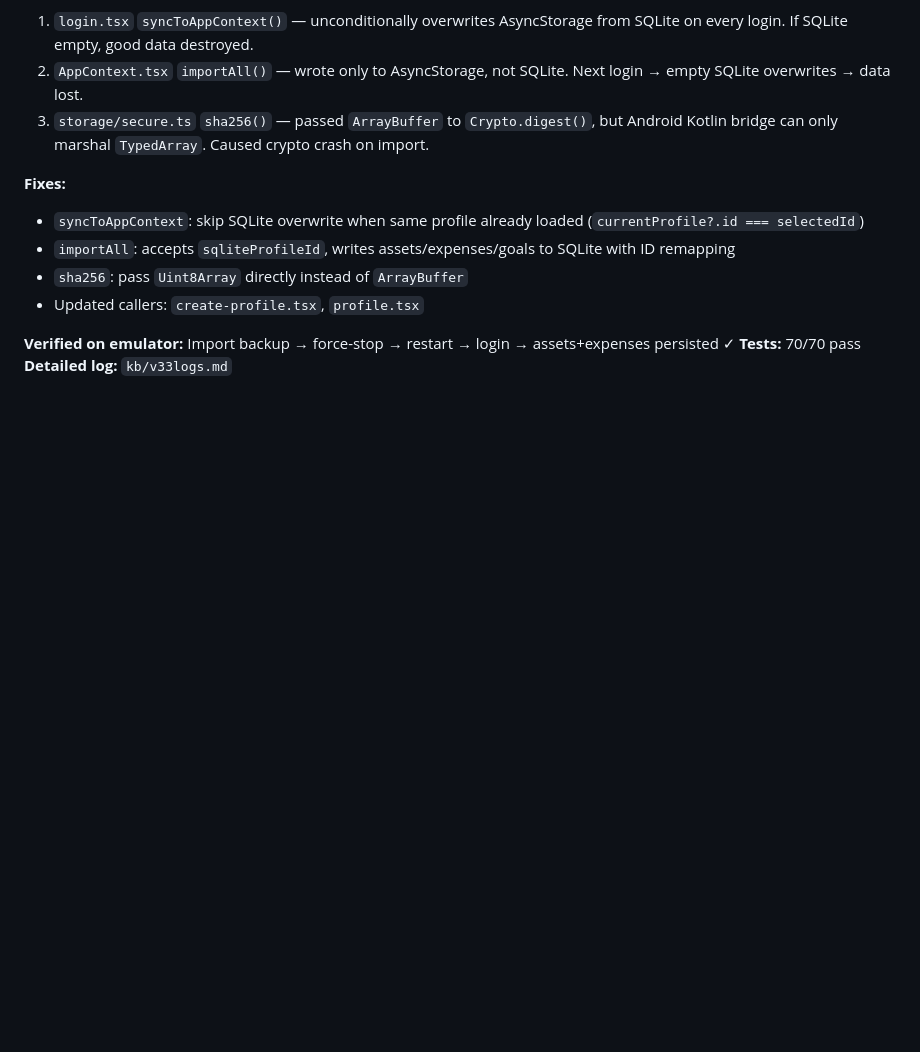
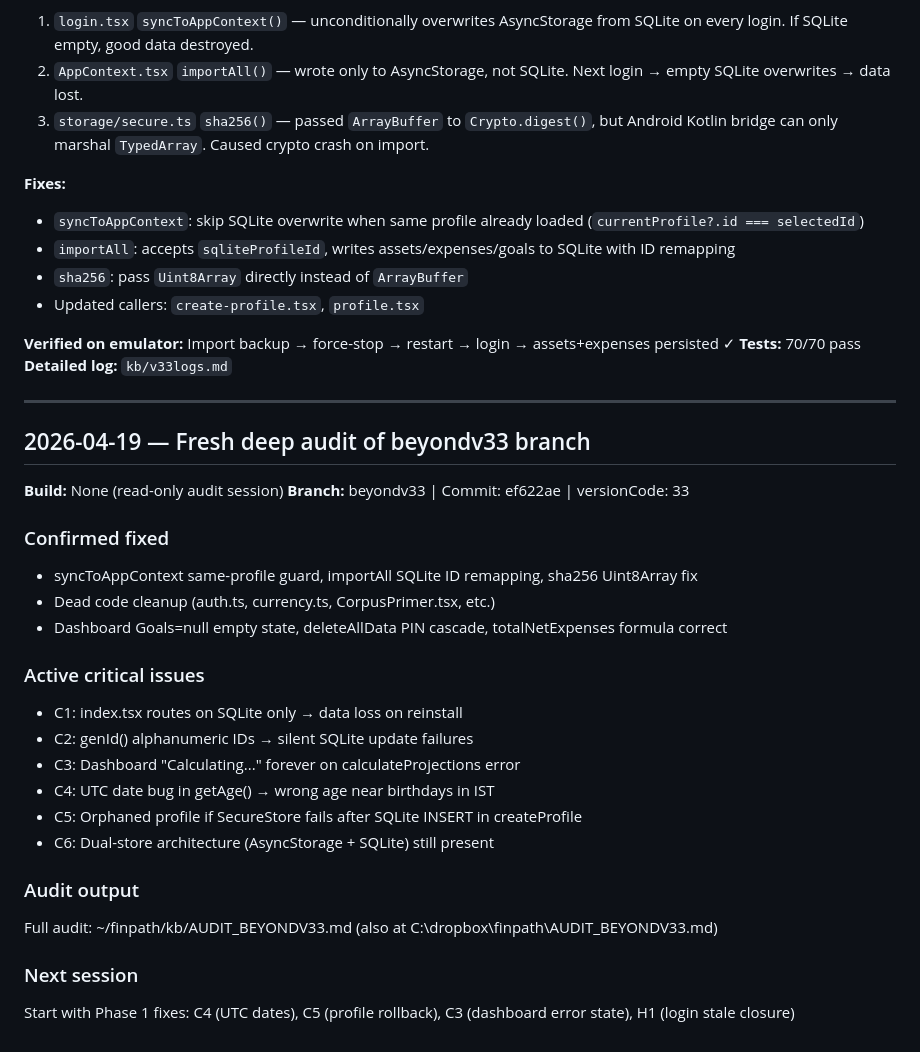
Before and after one commit to parasjaing8/finpath, a Markdown page: kb/session_logs.md, the part around the change. GitHub-like rendering; blank space fills up the shorter version.

Commit message:
docs(kb): fresh audit AUDIT_BEYONDV33.md + session log 2026-04-19

```diff
--- a/kb/session_logs.md
+++ b/kb/session_logs.md
@@ -192,3 +192,29 @@ Fix 2: FUTURE_ONE_TIME inflation uses fractionalYears = yearsFromNow + (startMon
 **Verified on emulator:** Import backup → force-stop → restart → login → assets+expenses persisted ✓
 **Tests:** 70/70 pass
 **Detailed log:** `kb/v33logs.md`
+
+---
+
+## 2026-04-19 — Fresh deep audit of beyondv33 branch
+
+**Build:** None (read-only audit session)
+**Branch:** beyondv33 | Commit: ef622ae | versionCode: 33
+
+### Confirmed fixed
+- syncToAppContext same-profile guard, importAll SQLite ID remapping, sha256 Uint8Array fix
+- Dead code cleanup (auth.ts, currency.ts, CorpusPrimer.tsx, etc.)
+- Dashboard Goals=null empty state, deleteAllData PIN cascade, totalNetExpenses formula correct
+
+### Active critical issues
+- C1: index.tsx routes on SQLite only → data loss on reinstall
+- C2: genId() alphanumeric IDs → silent SQLite update failures
+- C3: Dashboard "Calculating..." forever on calculateProjections error
+- C4: UTC date bug in getAge() → wrong age near birthdays in IST
+- C5: Orphaned profile if SecureStore fails after SQLite INSERT in createProfile
+- C6: Dual-store architecture (AsyncStorage + SQLite) still present
+
+### Audit output
+Full audit: ~/finpath/kb/AUDIT_BEYONDV33.md (also at C:\dropbox\finpath\AUDIT_BEYONDV33.md)
+
+### Next session
+Start with Phase 1 fixes: C4 (UTC dates), C5 (profile rollback), C3 (dashboard error state), H1 (login stale closure)
```
Also changed, not shown: kb/AUDIT_BEYONDV33.md (added, +146 -0 lines).
